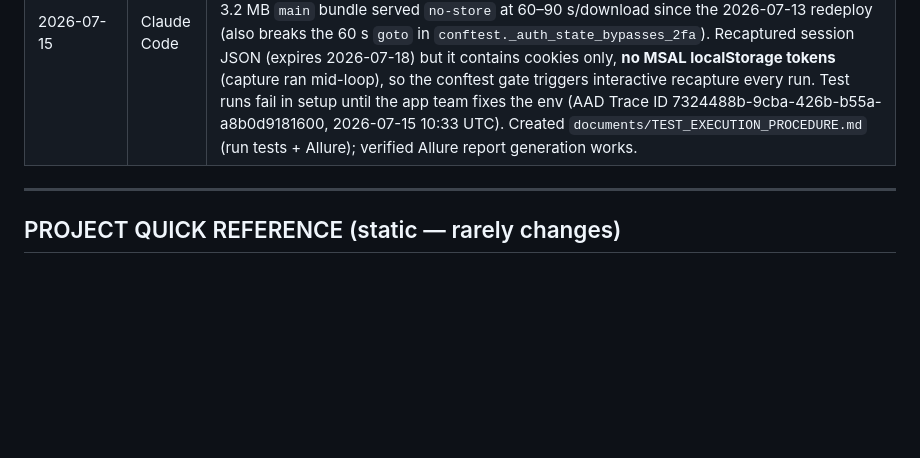
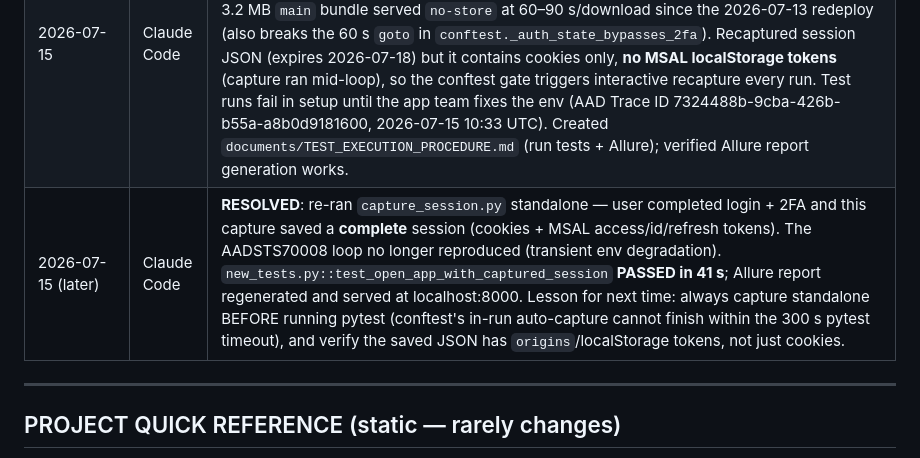
Before and after one commit to roybi/refuaAutomationTests, a Markdown page: AGENT_HANDOFF.md, the part around the change. GitHub-like rendering; blank space fills up the shorter version.

Commit message:
docs: log test-pass resolution in agent handoff
new_tests.py passes after standalone session recapture; AADSTS70008
loop was transient. Note: capture standalone before pytest.

Co-Authored-By: Claude Fable 5 <noreply@anthropic.com>

```diff
--- a/AGENT_HANDOFF.md
+++ b/AGENT_HANDOFF.md
@@ -80,6 +80,7 @@ _(How to verify the task is complete — e.g. `TEST_ENV=test pytest refua_tests/
 |-----------|-------|----------------|
 | 2026-07-12 | Claude Code | Created this handoff file and protocol. |
 | 2026-07-15 | Claude Code | Verified `new_tests.py` + all `home_Page.py` locators against the live app via Playwright — locators OK, login button works. **BLOCKER found: the TEST environment app cannot complete MSAL login** — after redirect back to `/login#code=...`, the token endpoint returns 400 AADSTS70008 and the app loops forever; the dashboard is unreachable. Contributing: 3.2 MB `main` bundle served `no-store` at 60–90 s/download since the 2026-07-13 redeploy (also breaks the 60 s `goto` in `conftest._auth_state_bypasses_2fa`). Recaptured session JSON (expires 2026-07-18) but it contains cookies only, **no MSAL localStorage tokens** (capture ran mid-loop), so the conftest gate triggers interactive recapture every run. Test runs fail in setup until the app team fixes the env (AAD Trace ID 7324488b-9cba-426b-b55a-a8b0d9181600, 2026-07-15 10:33 UTC). Created `documents/TEST_EXECUTION_PROCEDURE.md` (run tests + Allure); verified Allure report generation works. |
+| 2026-07-15 (later) | Claude Code | **RESOLVED**: re-ran `capture_session.py` standalone — user completed login + 2FA and this capture saved a **complete** session (cookies + MSAL access/id/refresh tokens). The AADSTS70008 loop no longer reproduced (transient env degradation). `new_tests.py::test_open_app_with_captured_session` **PASSED in 41 s**; Allure report regenerated and served at localhost:8000. Lesson for next time: always capture standalone BEFORE running pytest (conftest's in-run auto-capture cannot finish within the 300 s pytest timeout), and verify the saved JSON has `origins`/localStorage tokens, not just cookies. |
 
 ---
 
```
